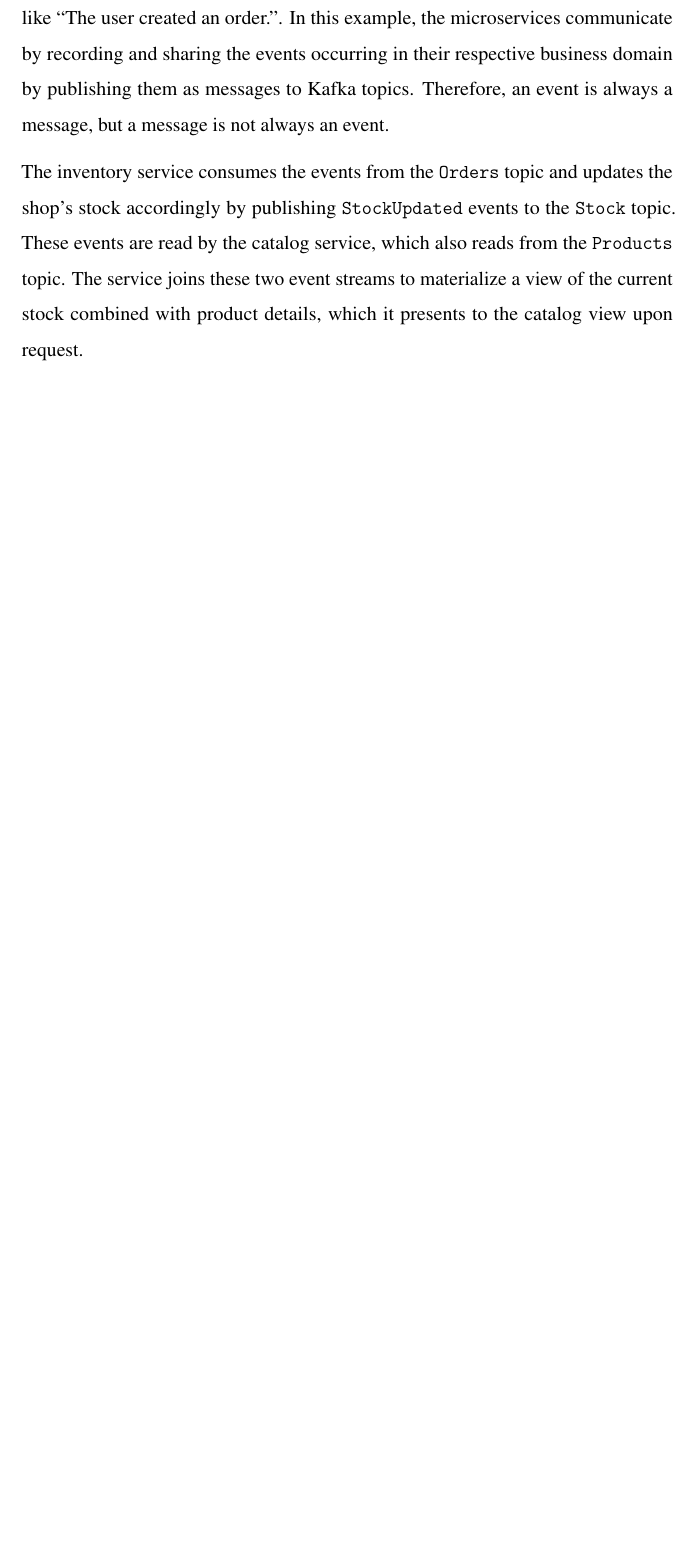
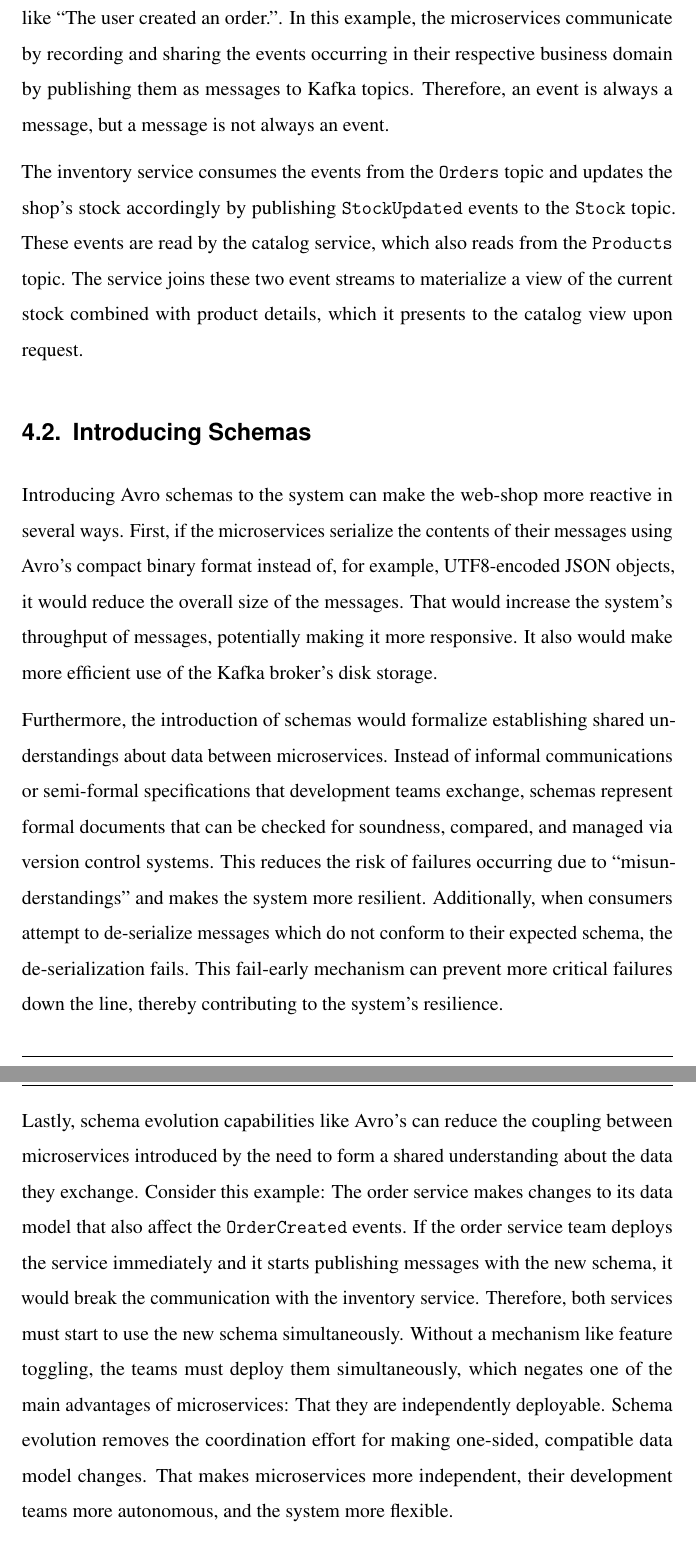
Before and after one commit to kevinsieverding/dhbw-w3m200311-fpa1, a LaTeX document (index.tex, which reads content/10-introduction.tex): part of page 13 of 18 before the commit and two parts of pages 13 and 14 of 19 after it, the two joined at a grey line, cut so that both start at the same text, the shorter picture padded with empty space. Compiled offline with pdfLaTeX.

Commit message:
content: benefits of schemas for reactive systems

```diff
--- a/content/10-introduction.tex
+++ b/content/10-introduction.tex
@@ -182,6 +185,26 @@ The inventory service consumes the events from the \texttt{Orders} topic and upd
 These events are read by the catalog service, which also reads from the \texttt{Products} topic.
 The service joins these two event streams to materialize a view of the current stock combined with product details, which it presents to the catalog view upon request.
 
+\subsection{Introducing Schemas}
+
+Introducing Avro schemas to the system can make the web-shop more reactive in several ways.
+First, if the microservices serialize the contents of their messages using Avro's compact binary format instead of, for example, UTF8-encoded JSON objects, it would reduce the overall size of the messages.
+That would increase the system's throughput of messages, potentially making it more responsive.
+It also would make more efficient use of the Kafka broker's disk storage.
+
+Furthermore, the introduction of schemas would formalize establishing shared understandings about data between microservices.
+Instead of informal communications or semi-formal specifications that development teams exchange, schemas represent formal documents that can be checked for soundness, compared, and managed via version control systems.
+This reduces the risk of failures occurring due to \enquote{misunderstandings} and makes the system more resilient.
+Additionally, when consumers attempt to de-serialize messages which do not conform to their expected schema, the de-serialization fails.
+This fail-early mechanism can prevent more critical failures down the line, thereby contributing to the system's resilience.
+
+Lastly, schema evolution capabilities like Avro's can reduce the coupling between microservices introduced by the need to form a shared understanding about the data they exchange.
+Consider this example: The order service makes changes to its data model that also affect the \texttt{OrderCreated} events.
+If the order service team deploys the service immediately and it starts publishing messages with the new schema, it would break the communication with the inventory service.
+Therefore, both services must start to use the new schema simultaneously.
+Without a mechanism like feature toggling, the teams must deploy them simultaneously, which negates one of the main advantages of microservices: That they are independently deployable.
+Schema evolution removes the coordination effort for making one-sided, compatible data model changes.
+That makes microservices more independent, their development teams more autonomous, and the system more flexible.
 
 \subsubsection{Schema Evolution}
 
```
Also changed, not shown: content/10-introduction.tex (9 more changed lines).
